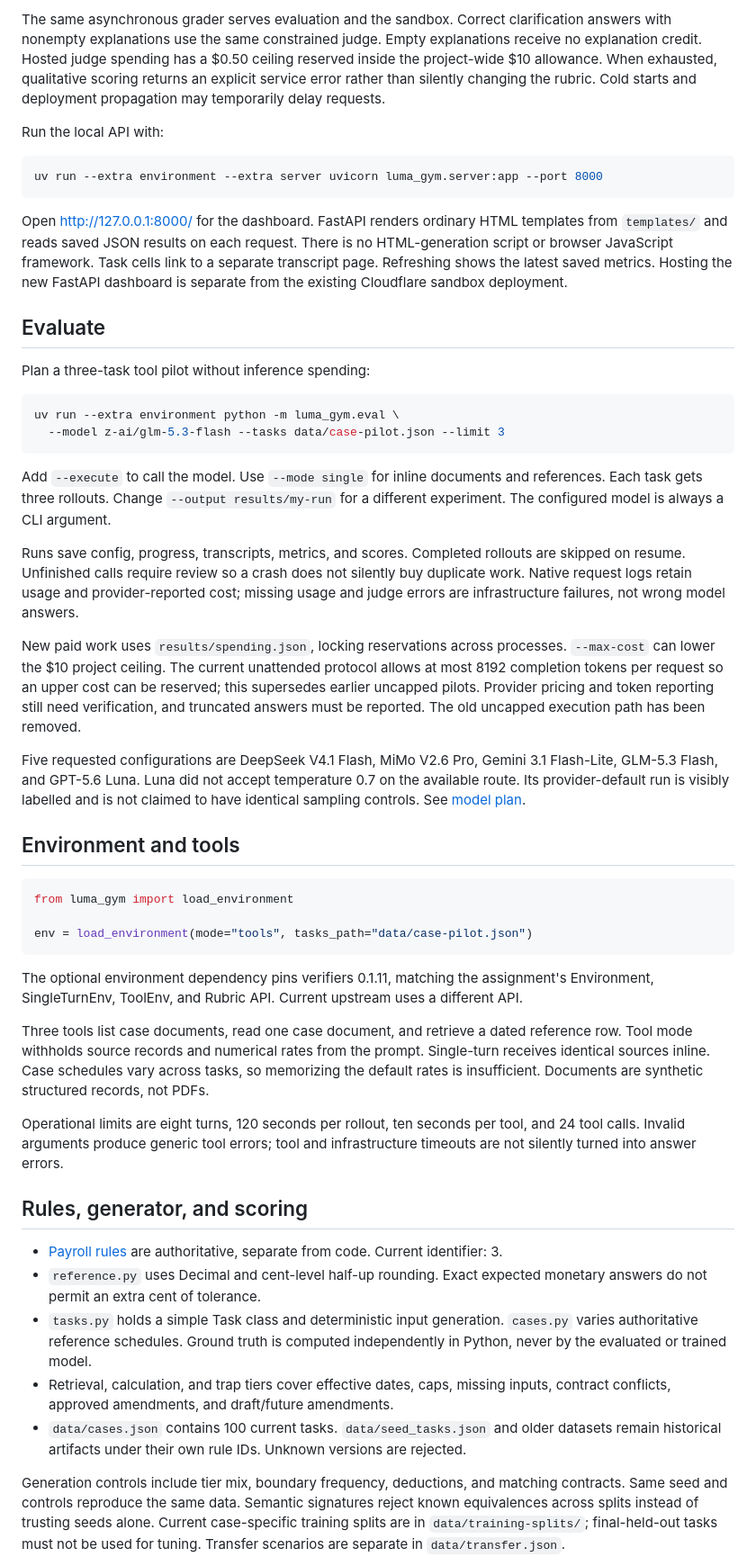
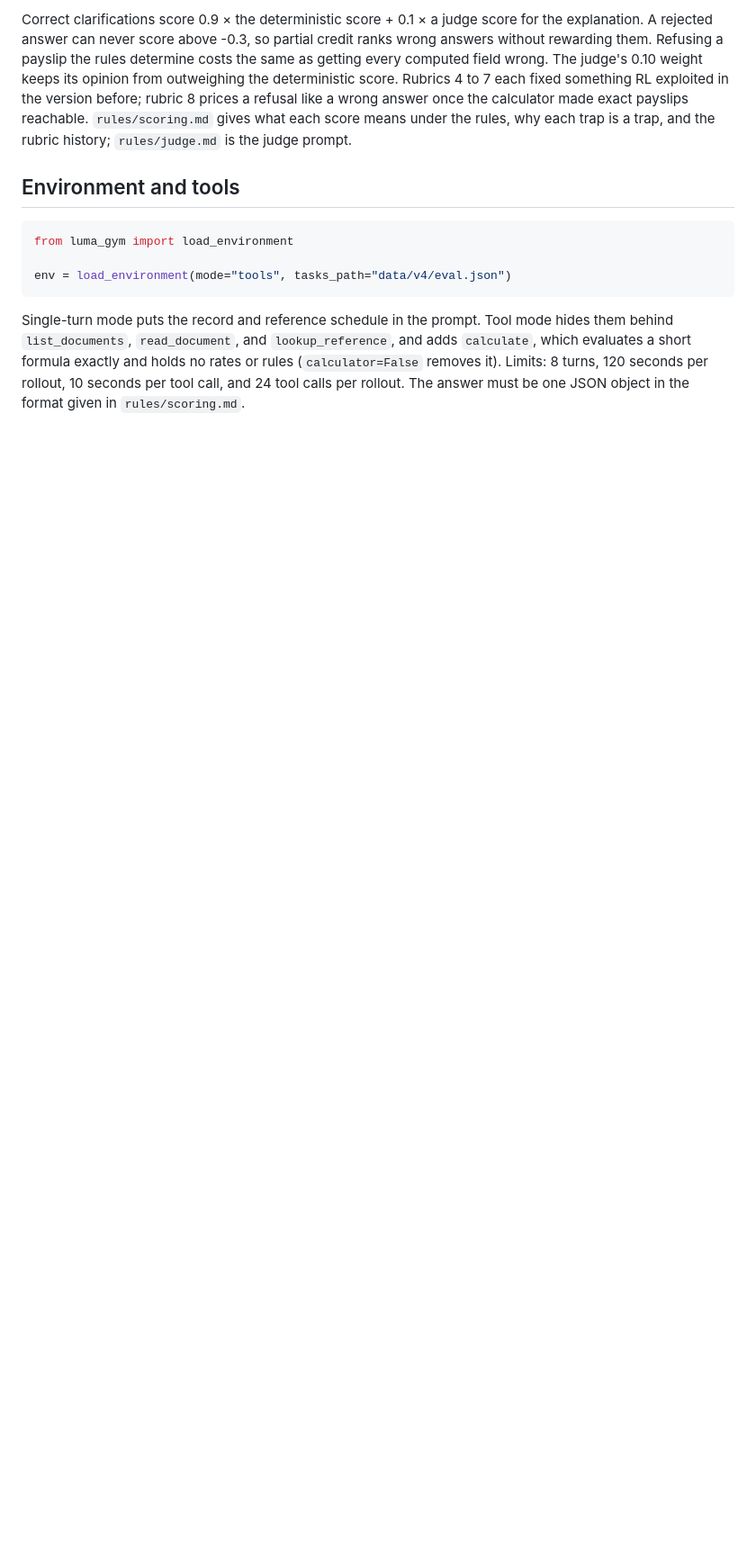
Before and after one commit to whoisdinanath/luma-payroll-gym, a Markdown page: README.md, the part around one of its changes. Shown at 90% size. GitHub-like rendering; blank space fills up the shorter version.

````diff
--- a/README.md
+++ b/README.md
@@ -44,52 +45,13 @@ Expected answers never appear in fetched task payloads. Scores include per-compo
 
-The same asynchronous grader serves evaluation and the sandbox. Correct clarification answers with nonempty explanations use the same constrained judge. Empty explanations receive no explanation credit. Hosted judge spending has a $0.50 ceiling reserved inside the project-wide $10 allowance. When exhausted, qualitative scoring returns an explicit service error rather than silently changing the rubric. Cold starts and deployment propagation may temporarily delay requests.
-
-Run the local API with:
-
-```bash
-uv run --extra environment --extra server uvicorn luma_gym.server:app --port 8000
-```
-
-Open http://127.0.0.1:8000/ for the dashboard. FastAPI renders ordinary HTML templates from `templates/` and reads saved JSON results on each request. There is no HTML-generation script or browser JavaScript framework. Task cells link to a separate transcript page. Refreshing shows the latest saved metrics. Hosting the new FastAPI dashboard is separate from the existing Cloudflare sandbox deployment.
-
-## Evaluate
-
-Plan a three-task tool pilot without inference spending:
-
-```bash
-uv run --extra environment python -m luma_gym.eval \
-  --model z-ai/glm-5.3-flash --tasks data/case-pilot.json --limit 3
-```
-
-Add `--execute` to call the model. Use `--mode single` for inline documents and references. Each task gets three rollouts. Change `--output results/my-run` for a different experiment. The configured model is always a CLI argument.
-
-Runs save config, progress, transcripts, metrics, and scores. Completed rollouts are skipped on resume. Unfinished calls require review so a crash does not silently buy duplicate work. Native request logs retain usage and provider-reported cost; missing usage and judge errors are infrastructure failures, not wrong model answers.
-
-New paid work uses `results/spending.json`, locking reservations across processes. `--max-cost` can lower the $10 project ceiling. The current unattended protocol allows at most 8192 completion tokens per request so an upper cost can be reserved; this supersedes earlier uncapped pilots. Provider pricing and token reporting still need verification, and truncated answers must be reported. The old uncapped execution path has been removed.
-
-Five requested configurations are DeepSeek V4.1 Flash, MiMo V2.6 Pro, Gemini 3.1 Flash-Lite, GLM-5.3 Flash, and GPT-5.6 Luna. Luna did not accept temperature 0.7 on the available route. Its provider-default run is visibly labelled and is not claimed to have identical sampling controls. See [model plan](reports/model-plan.md).
+Correct clarifications score 0.9 × the deterministic score + 0.1 × a judge score for the explanation. A rejected answer can never score above -0.3, so partial credit ranks wrong answers without rewarding them. Refusing a payslip the rules determine costs the same as getting every computed field wrong. The judge's 0.10 weight keeps its opinion from outweighing the deterministic score. Rubrics 4 to 7 each fixed something RL exploited in the version before; rubric 8 prices a refusal like a wrong answer once the calculator made exact payslips reachable. `rules/scoring.md` gives what each score means under the rules, why each trap is a trap, and the rubric history; `rules/judge.md` is the judge prompt.
 
 ## Environment and tools
 
 ```python
 from luma_gym import load_environment
 
-env = load_environment(mode="tools", tasks_path="data/case-pilot.json")
+env = load_environment(mode="tools", tasks_path="data/v4/eval.json")
 ```
 
-The optional environment dependency pins verifiers 0.1.11, matching the assignment's Environment, SingleTurnEnv, ToolEnv, and Rubric API. Current upstream uses a different API.
+Single-turn mode puts the record and reference schedule in the prompt. Tool mode hides them behind `list_documents`, `read_document`, and `lookup_reference`, and adds `calculate`, which evaluates a short formula exactly and holds no rates or rules (`calculator=False` removes it). Limits: 8 turns, 120 seconds per rollout, 10 seconds per tool call, and 24 tool calls per rollout. The answer must be one JSON object in the format given in `rules/scoring.md`.
 
-Three tools list case documents, read one case document, and retrieve a dated reference row. Tool mode withholds source records and numerical rates from the prompt. Single-turn receives identical sources inline. Case schedules vary across tasks, so memorizing the default rates is insufficient. Documents are synthetic structured records, not PDFs.
-
-Operational limits are eight turns, 120 seconds per rollout, ten seconds per tool, and 24 tool calls. Invalid arguments produce generic tool errors; tool and infrastructure timeouts are not silently turned into answer errors.
-
-## Rules, generator, and scoring
-
-- [Payroll rules](rules/payroll.md) are authoritative, separate from code. Current identifier: 3.
-- `reference.py` uses Decimal and cent-level half-up rounding. Exact expected monetary answers do not permit an extra cent of tolerance.
-- `tasks.py` holds a simple Task class and deterministic input generation. `cases.py` varies authoritative reference schedules. Ground truth is computed independently in Python, never by the evaluated or trained model.
-- Retrieval, calculation, and trap tiers cover effective dates, caps, missing inputs, contract conflicts, approved amendments, and draft/future amendments.
-- `data/cases.json` contains 100 current tasks. `data/seed_tasks.json` and older datasets remain historical artifacts under their own rule IDs. Unknown versions are rejected.
-
-Generation controls include tier mix, boundary frequency, deductions, and matching contracts. Same seed and controls reproduce the same data. Semantic signatures reject known equivalences across splits instead of trusting seeds alone. Current case-specific training splits are in `data/training-splits/`; final-held-out tasks must not be used for tuning. Transfer scenarios are separate in `data/transfer.json`.
-
````
Also changed, not shown: other parts of README.md (+105 -47 lines), rules/scoring.md (added, +61 -0 lines).
